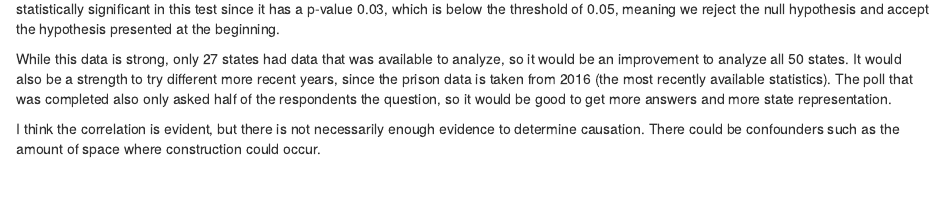
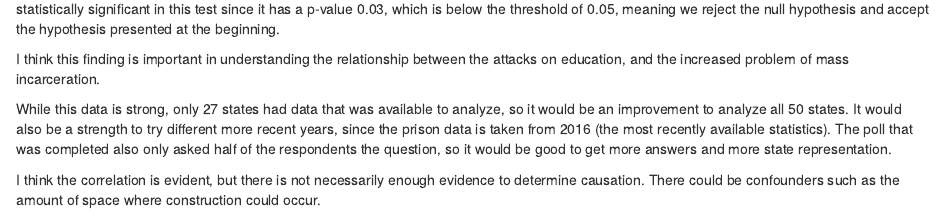
Before and after one commit to mgathers26/gov50-final-project, an R Markdown document (index.Rmd): the page in a window 1100 px wide, from 4240 px down. Rendered offline with R 4.5, knitr and Pandoc, with nearby package versions; drawn as R Markdown's standard HTML page in place of the format the file asks for; some code elsewhere in the file could not run offline.

Commit message:
okay now we good :)

```diff
--- a/index.Rmd
+++ b/index.Rmd
@@ -143,6 +143,8 @@ modelsummary::modelsummary(fit_both,
 
 The regression shows the coefficients, including -1.259, which means that as the capacity increases, support seems to decrease. The coefficient is statistically significant in this test since it has a p-value 0.03, which is below the threshold of 0.05, meaning we reject the null hypothesis and accept the hypothesis presented at the beginning.
 
+I think this finding is important in understanding the relationship between the attacks on education, and the increased problem of mass incarceration.
+
 While this data is strong, only 27 states had data that was available to analyze, so it would be an improvement to analyze all 50 states. It would also be a strength to try different more recent years, since the prison data is taken from 2016 (the most recently available statistics). The poll that was completed also only asked half of the respondents the question, so it would be good to get more answers and more state representation.
 
 I think the correlation is evident, but there is not necessarily enough evidence to determine causation. There could be confounders such as the amount of space where construction could occur.
```
